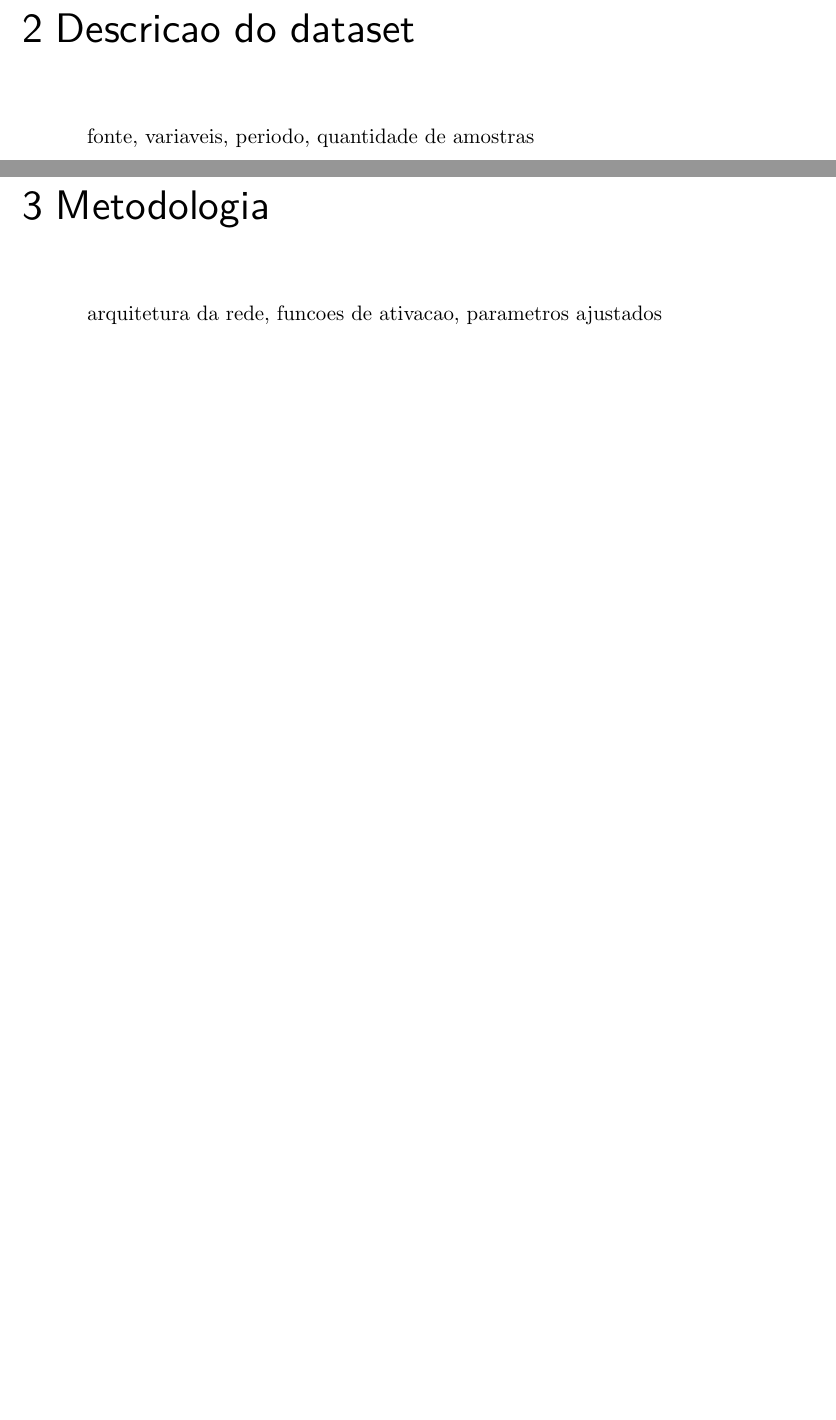
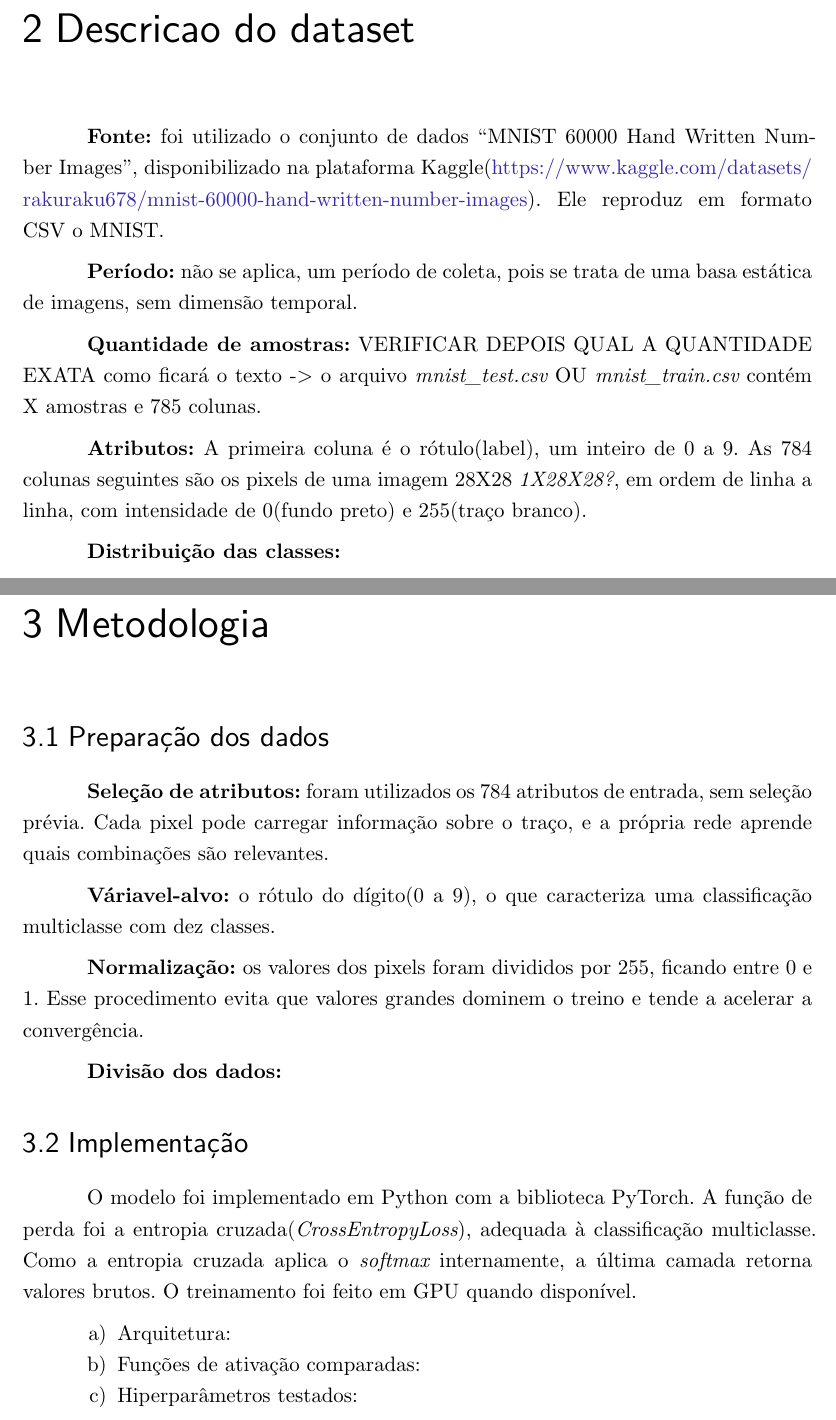
Before and after one commit to MathingTC/Inteligencia-Artificial-Aplicada-a-Dados-Reais, a Typst document (RelatorioTecnico.typ): two parts of pages 7 and 8 of 11 before the commit and two parts of pages 5 and 6 of 9 after it, joined at a grey line, cut so that both start at the same text, the shorter picture padded with empty space. The pictures show the PDF file RelatorioTecnico.pdf that the author committed with the source.

Commit message:
Adicionado contéudo no relatório de acordo com o código disponível até o momento, também removido o resumo e o abstract, validar se será necessário novamente a inclusão de ambos no documento

```diff
--- a/RelatorioTecnico.typ
+++ b/RelatorioTecnico.typ
@@ -32,9 +24,32 @@ descricao do tema e importancia da analise
 
 = Descricao do dataset
-fonte, variaveis, periodo, quantidade de amostras
+*Fonte:* foi utilizado o conjunto de dados "MNIST 60000 Hand Written Number Images", disponibilizado na plataforma Kaggle(https://www.kaggle.com/datasets/rakuraku678/mnist-60000-hand-written-number-images). Ele reproduz em formato CSV o MNIST.
+
+*Período:* não se aplica, um período de coleta, pois se trata de uma basa estática de imagens, sem dimensão temporal.
+
+*Quantidade de amostras:* VERIFICAR DEPOIS QUAL A QUANTIDADE EXATA como ficará o texto -> o arquivo _mnist_test.csv_ OU _mnist_train.csv_ contém X amostras e 785 colunas.
+
+*Atributos:* A primeira coluna é o rótulo(label), um inteiro de 0 a 9. As 784 colunas seguintes são os pixels de uma imagem 28X28 _1X28X28?_, em ordem de linha a linha, com intensidade de 0(fundo preto) e 255(traço branco). //Verificar se coloco o seguinte texto: Cerca de 81% dos pixels têm valor 0, porque os dígitos ocupam uma pequena parte da imagem.
+
+*Distribuição das classes:* //Verificar o que exatamente colocar arquivo
+
 
 = Metodologia
-arquitetura da rede, funcoes de ativacao, parametros ajustados
+== Preparação dos dados
+*Seleção de atributos:* foram utilizados os 784 atributos de entrada, sem seleção prévia. Cada pixel pode carregar informação sobre o traço, e a própria rede aprende quais combinações são relevantes.
+
+*Váriavel-alvo:* o rótulo do dígito(0 a 9), o que caracteriza uma classificação multiclasse com dez classes.
+
+*Normalização:* os valores dos pixels foram divididos por 255, ficando entre 0 e 1. Esse procedimento evita que valores grandes dominem o treino e tende a acelerar a convergência.
+
+*Divisão dos dados:* //Verificar exatamente o que colocar aqui, quantos % para treino e quantos % para testes.
+
+== Implementação
+O modelo foi implementado em Python com a biblioteca PyTorch. A função de perda foi a entropia cruzada(_CrossEntropyLoss_), adequada à classificação multiclasse. Como a entropia cruzada aplica o _softmax_ internamente, a última camada retorna valores brutos. O treinamento foi feito em GPU quando disponível.
+
++ Arquitetura: //verificar corretamente
++ Funções de ativação comparadas: //verificar tbm
++ Hiperparâmetros testados: //tbm olhar melhor
 
 = Resultados obtido
 metricas, graficos e comparacao entre funcoes de ativacao
```
Also changed, not shown: RelatorioTecnico.pdf, RelatorioTecnico.typ (14 more changed lines).
